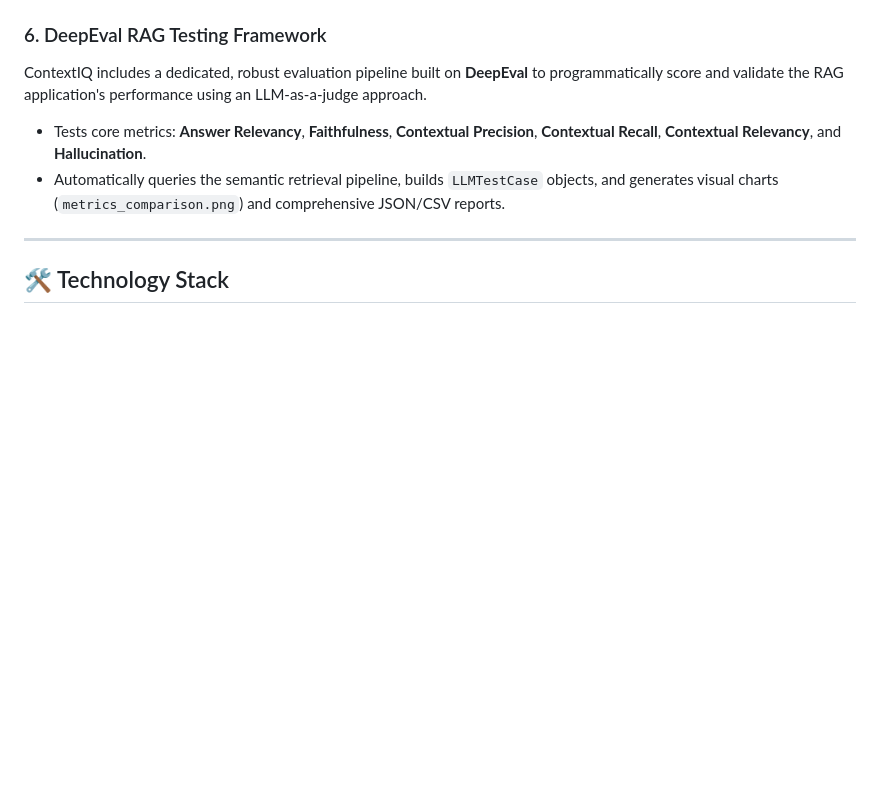
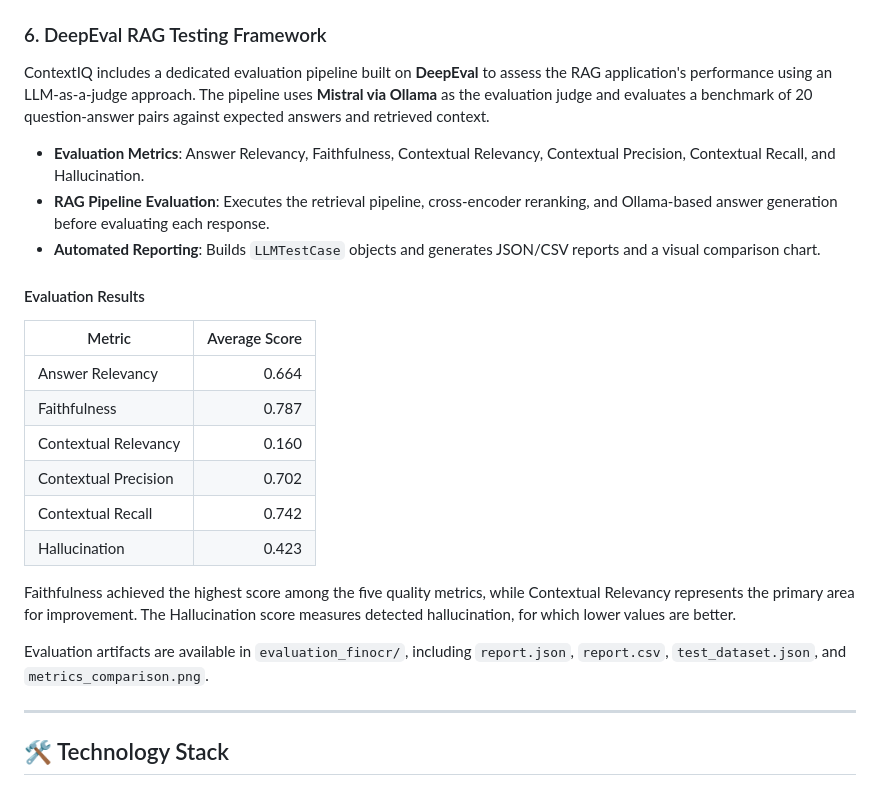
Before and after one commit to anuravi1604-cmd/ai-document-chat, a Markdown page: README.md, the part around the change. Rendered like a GitHub page; blank space fills up the shorter version.

```diff
--- a/README.md
+++ b/README.md
@@ -43,9 +43,26 @@ ContextIQ leverages a state-of-the-art multi-stage retrieval architecture for un
 - **Active Citation Grounding**: Clicking the `Grounded Citations` badge under AI answers slides open the Citations Sidebar. In-text citation links (e.g. `[Source 1]`) linkify dynamically—clicking them automatically scrolls to and highlights the target source card in the sidebar with an amber pulse animation.
 
 ### 6. DeepEval RAG Testing Framework
-ContextIQ includes a dedicated, robust evaluation pipeline built on **DeepEval** to programmatically score and validate the RAG application's performance using an LLM-as-a-judge approach.
-- Tests core metrics: **Answer Relevancy**, **Faithfulness**, **Contextual Precision**, **Contextual Recall**, **Contextual Relevancy**, and **Hallucination**.
-- Automatically queries the semantic retrieval pipeline, builds `LLMTestCase` objects, and generates visual charts (`metrics_comparison.png`) and comprehensive JSON/CSV reports.
+ContextIQ includes a dedicated evaluation pipeline built on **DeepEval** to assess the RAG application's performance using an LLM-as-a-judge approach. The pipeline uses **Mistral via Ollama** as the evaluation judge and evaluates a benchmark of 20 question-answer pairs against expected answers and retrieved context.
+
+- **Evaluation Metrics**: Answer Relevancy, Faithfulness, Contextual Relevancy, Contextual Precision, Contextual Recall, and Hallucination.
+- **RAG Pipeline Evaluation**: Executes the retrieval pipeline, cross-encoder reranking, and Ollama-based answer generation before evaluating each response.
+- **Automated Reporting**: Builds `LLMTestCase` objects and generates JSON/CSV reports and a visual comparison chart.
+
+#### Evaluation Results
+
+| Metric | Average Score |
+|---|---:|
+| Answer Relevancy | 0.664 |
+| Faithfulness | 0.787 |
+| Contextual Relevancy | 0.160 |
+| Contextual Precision | 0.702 |
+| Contextual Recall | 0.742 |
+| Hallucination | 0.423 |
+
+Faithfulness achieved the highest score among the five quality metrics, while Contextual Relevancy represents the primary area for improvement. The Hallucination score measures detected hallucination, for which lower values are better.
+
+Evaluation artifacts are available in `evaluation_finocr/`, including `report.json`, `report.csv`, `test_dataset.json`, and `metrics_comparison.png`.
 
 ---
 
```
